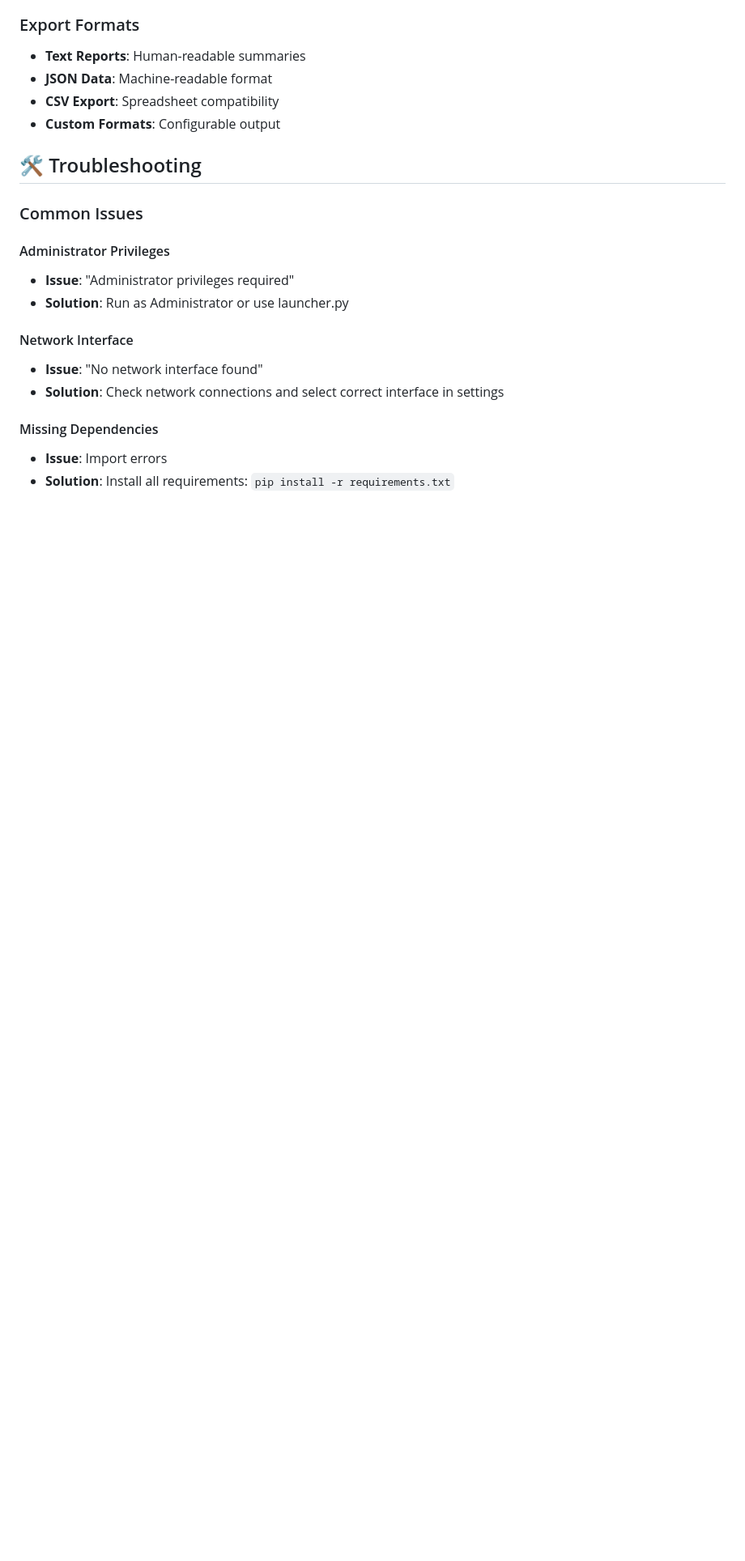
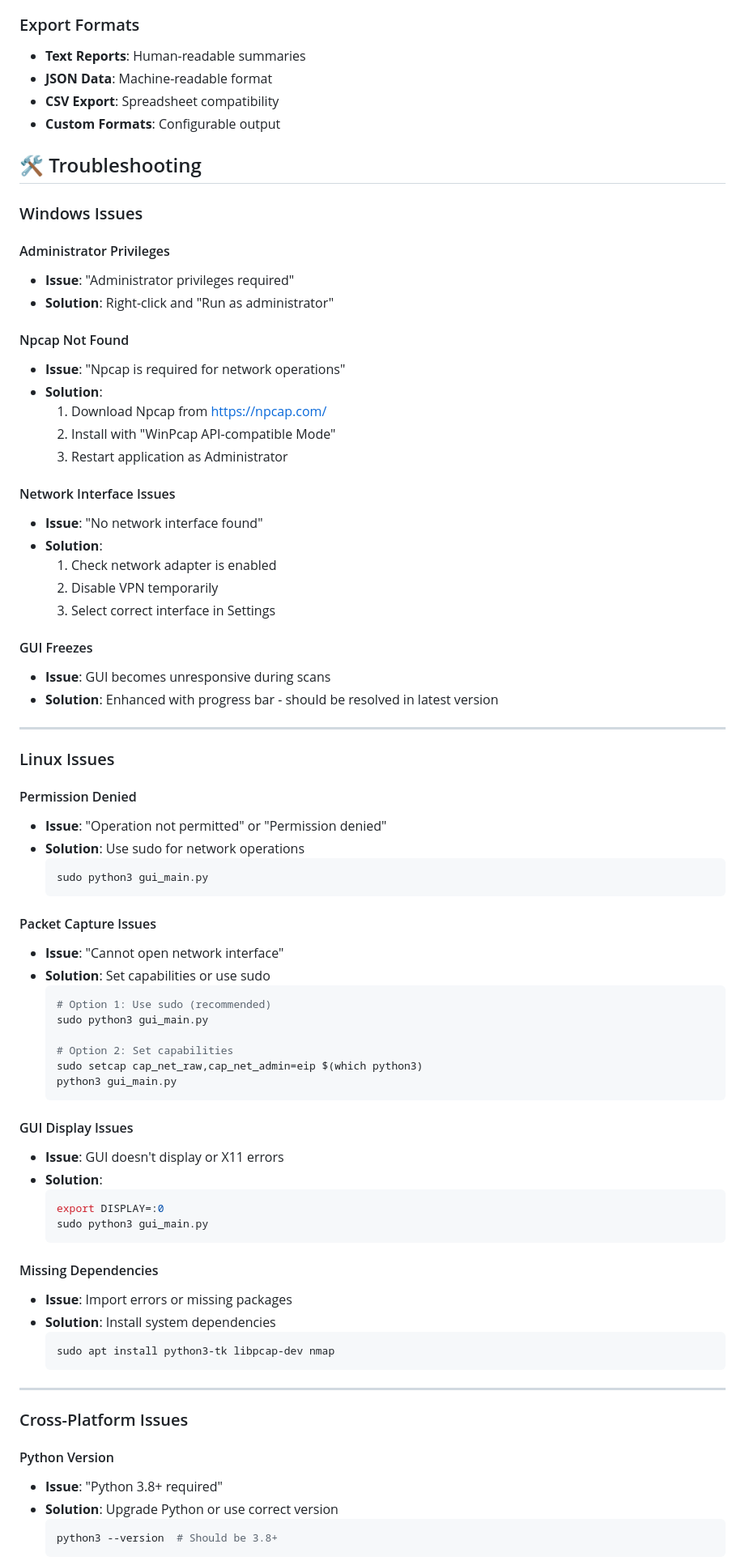
Before and after one commit to StrykarBoston/RDDS, a Markdown page: README.md, the part around one of its changes. Shown at 81% size. GitHub-like rendering; blank space fills up the shorter version.

````diff
--- a/README.md
+++ b/README.md
@@ -193,16 +288,76 @@ Trusted devices are stored in `whitelist.json`:
 
 ## 🛠️ Troubleshooting
 
-### Common Issues
+### Windows Issues
 
 #### Administrator Privileges
 - **Issue**: "Administrator privileges required"
-- **Solution**: Run as Administrator or use launcher.py
+- **Solution**: Right-click and "Run as administrator"
 
-#### Network Interface
+#### Npcap Not Found
+- **Issue**: "Npcap is required for network operations"
+- **Solution**:
+  1. Download Npcap from https://npcap.com/
+  2. Install with "WinPcap API-compatible Mode"
+  3. Restart application as Administrator
+
+#### Network Interface Issues
 - **Issue**: "No network interface found"
-- **Solution**: Check network connections and select correct interface in settings
+- **Solution**:
+  1. Check network adapter is enabled
+  2. Disable VPN temporarily
+  3. Select correct interface in Settings
+
+#### GUI Freezes
+- **Issue**: GUI becomes unresponsive during scans
+- **Solution**: Enhanced with progress bar - should be resolved in latest version
+
+---
+
+### Linux Issues
+
+#### Permission Denied
+- **Issue**: "Operation not permitted" or "Permission denied"
+- **Solution**: Use sudo for network operations
+  ```bash
+  sudo python3 gui_main.py
+  ```
+
+#### Packet Capture Issues
+- **Issue**: "Cannot open network interface"
+- **Solution**: Set capabilities or use sudo
+  ```bash
+  # Option 1: Use sudo (recommended)
+  sudo python3 gui_main.py
+
+  # Option 2: Set capabilities
+  sudo setcap cap_net_raw,cap_net_admin=eip $(which python3)
+  python3 gui_main.py
+  ```
+
+#### GUI Display Issues
+- **Issue**: GUI doesn't display or X11 errors
+- **Solution**:
+  ```bash
+  export DISPLAY=:0
+  sudo python3 gui_main.py
+  ```
 
 #### Missing Dependencies
-- **Issue**: Import errors
-- **Solution**: Install all requirements: `pip install -r requirements.txt`
+- **Issue**: Import errors or missing packages
+- **Solution**: Install system dependencies
+  ```bash
+  sudo apt install python3-tk libpcap-dev nmap
+  ```
+
+---
+
+### Cross-Platform Issues
+
+#### Python Version
+- **Issue**: "Python 3.8+ required"
+- **Solution**: Upgrade Python or use correct version
+  ```bash
+  python3 --version  # Should be 3.8+
+  ```
+
````
Also changed, not shown: other parts of README.md (+162 -27 lines).
